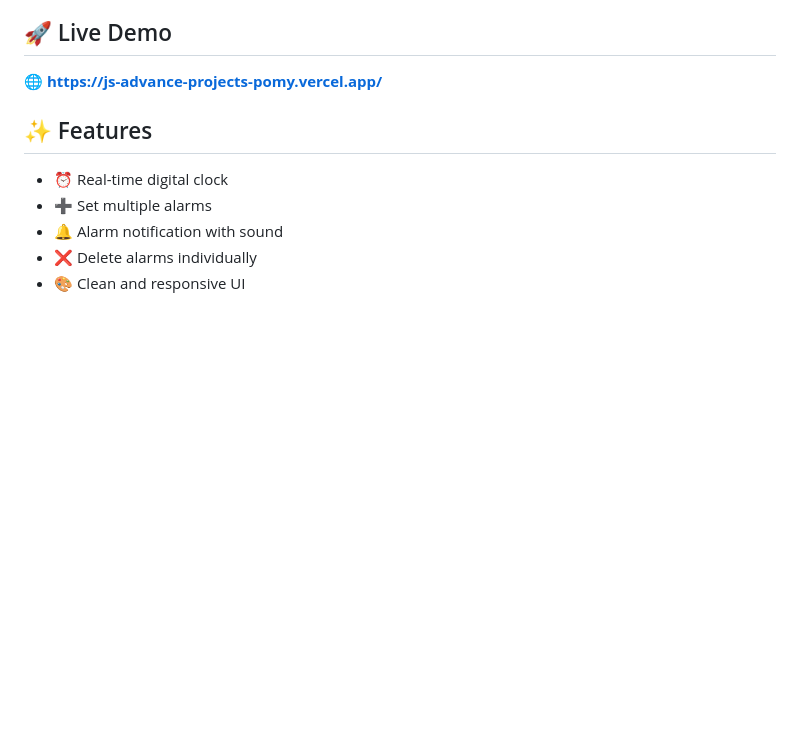
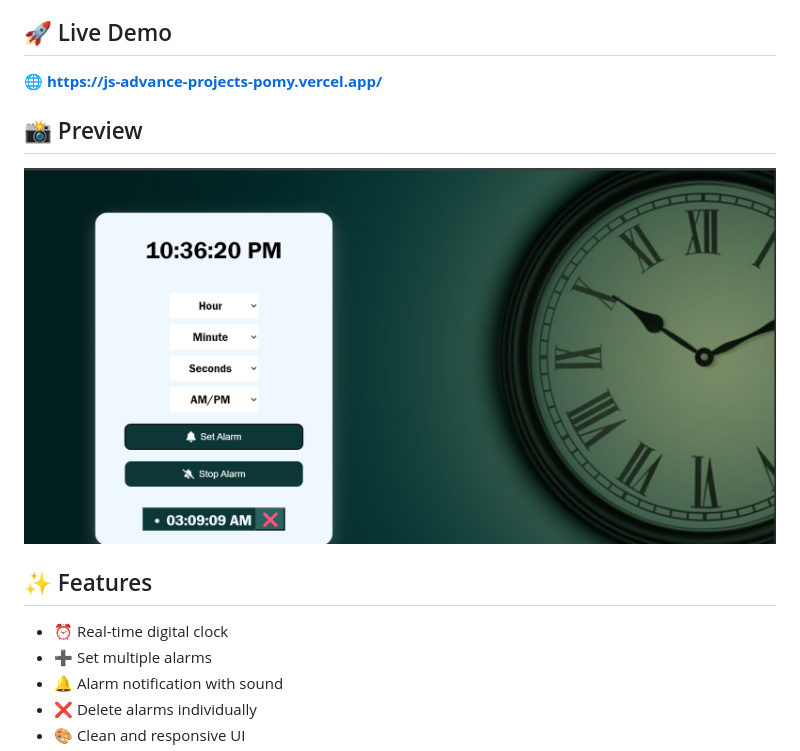
Before and after one commit to tayyabaa027/JS_ADVANCE_PROJECTS, a Markdown page: Alarm_Clock/Readme.md, the part around the change. Rendered like a GitHub page; pictures changed too: Alarm_Clock/image/Screenshot 2026-07-18 223627.png (added); blank space fills up the shorter version.

Commit message:
initial commit

```diff
--- a/Alarm_Clock/Readme.md
+++ b/Alarm_Clock/Readme.md
@@ -5,6 +5,10 @@ A modern and interactive Alarm Clock built using **HTML**, **CSS**, and **JavaSc
 ## 🚀 Live Demo
 
 🌐 **https://js-advance-projects-pomy.vercel.app/**
+
+## 📸 Preview
+
+![Alarm clock Preview](./image/Screenshot%202026-07-18%20223627.png)
 
 ## ✨ Features
 
```
